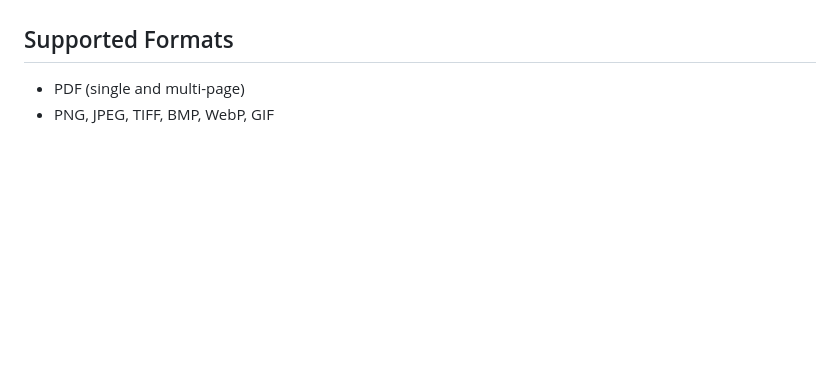
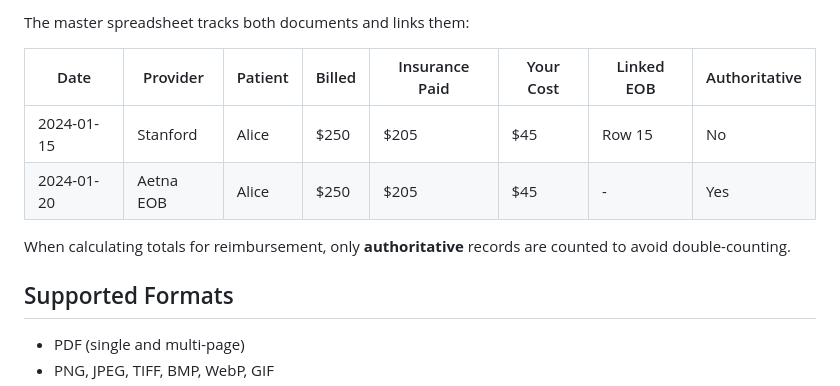
Before and after one commit to minghsuy/lazy-hsa, a Markdown page: README.md, the part around one of its changes. GitHub-like rendering; blank space fills up the shorter version.

```diff
--- a/README.md
+++ b/README.md
@@ -171,3 +248,12 @@ See [CONTRIBUTING.md](.github/CONTRIBUTING.md) for how to add provider skills.
+The master spreadsheet tracks both documents and links them:
+
+| Date | Provider | Patient | Billed | Insurance Paid | Your Cost | Linked EOB | Authoritative |
+|------|----------|---------|--------|----------------|-----------|------------|---------------|
+| 2024-01-15 | Stanford | Alice | $250 | $205 | $45 | Row 15 | No |
+| 2024-01-20 | Aetna EOB | Alice | $250 | $205 | $45 | - | Yes |
+
+When calculating totals for reimbursement, only **authoritative** records are counted to avoid double-counting.
+
 ## Supported Formats
 
 - PDF (single and multi-page)
```
Also changed, not shown: other parts of README.md (+77 -0 lines).
